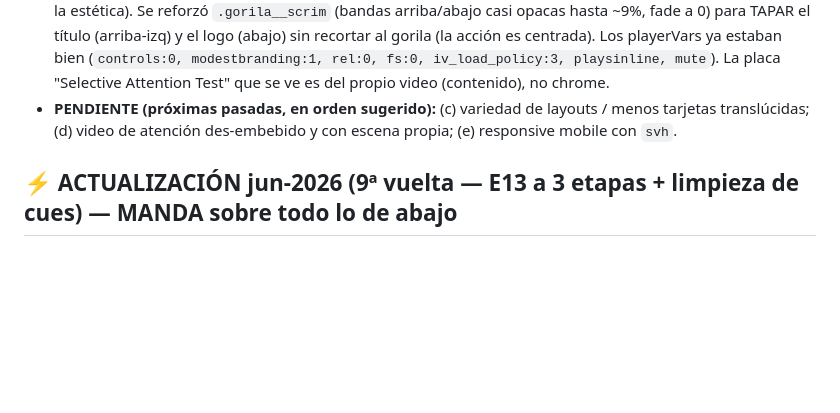
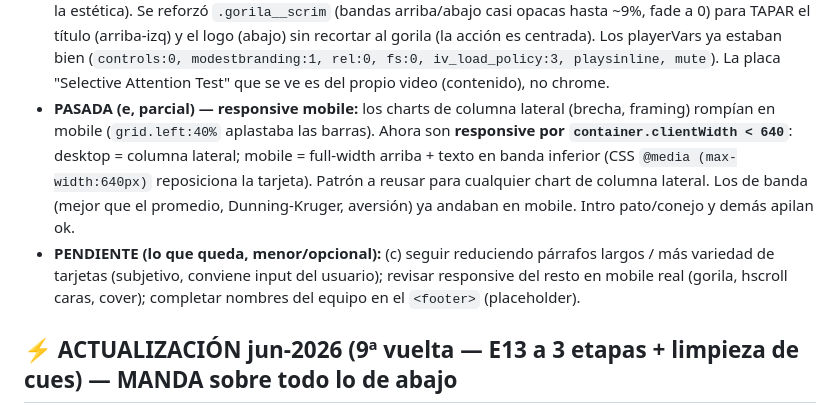
Before and after one commit to coderlucas07/visualizacion-de-datos-final, a Markdown page: CLAUDE.md, the part around the change. Rendered like a GitHub page; blank space fills up the shorter version.

Commit message:
Actualiza CLAUDE.md: estado de pasadas (a/b/c/d/e)
Co-Authored-By: Claude Opus 4.8 <noreply@anthropic.com>

```diff
--- a/CLAUDE.md
+++ b/CLAUDE.md
@@ -59,8 +59,14 @@ en la misma página. **Si cambiás algo que mueve el estado del proyecto, actual
   (arriba-izq) y el logo (abajo) sin recortar al gorila (la acción es centrada). Los playerVars ya estaban bien
   (`controls:0, modestbranding:1, rel:0, fs:0, iv_load_policy:3, playsinline, mute`). La placa "Selective Attention
   Test" que se ve es del propio video (contenido), no chrome.
-- **PENDIENTE (próximas pasadas, en orden sugerido):** (c) variedad de layouts / menos tarjetas
-  translúcidas; (d) video de atención des-embebido y con escena propia; (e) responsive mobile con `svh`.
+- **PASADA (e, parcial) — responsive mobile:** los charts de columna lateral (brecha, framing) rompían en
+  mobile (`grid.left:40%` aplastaba las barras). Ahora son **responsive por `container.clientWidth < 640`**:
+  desktop = columna lateral; mobile = full-width arriba + texto en banda inferior (CSS `@media (max-width:640px)`
+  reposiciona la tarjeta). Patrón a reusar para cualquier chart de columna lateral. Los de banda (mejor que el
+  promedio, Dunning-Kruger, aversión) ya andaban en mobile. Intro pato/conejo y demás apilan ok.
+- **PENDIENTE (lo que queda, menor/opcional):** (c) seguir reduciendo párrafos largos / más variedad de tarjetas
+  (subjetivo, conviene input del usuario); revisar responsive del resto en mobile real (gorila, hscroll caras,
+  cover); completar nombres del equipo en el `<footer>` (placeholder).
 
 ## ⚡ ACTUALIZACIÓN jun-2026 (9ª vuelta — E13 a 3 etapas + limpieza de cues) — MANDA sobre todo lo de abajo
 - **COPY de SESGOS rehilado para narrativa clara (pedido del usuario):** progresión = qué es un sesgo (no es
```
